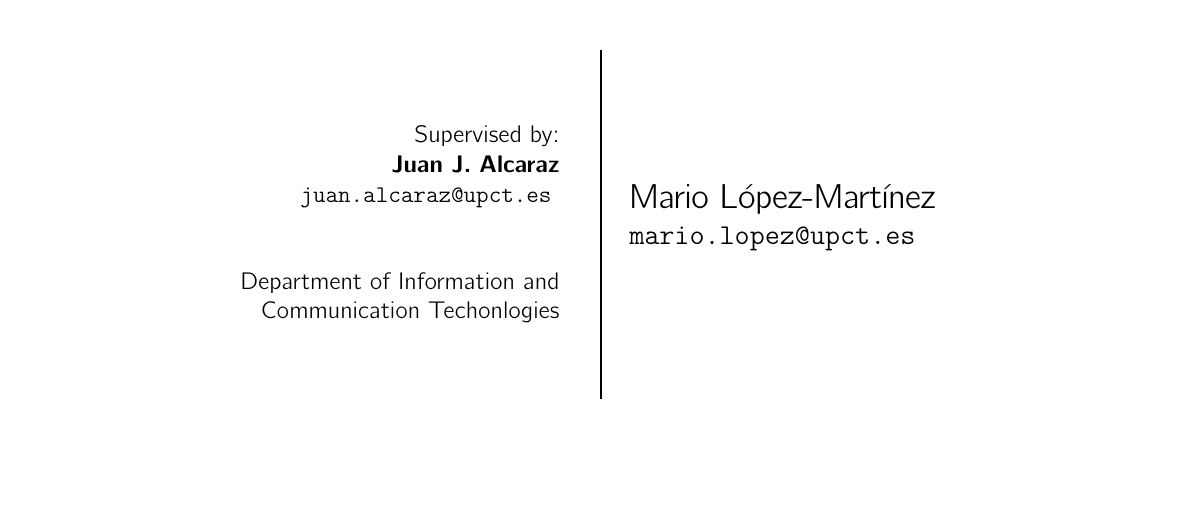
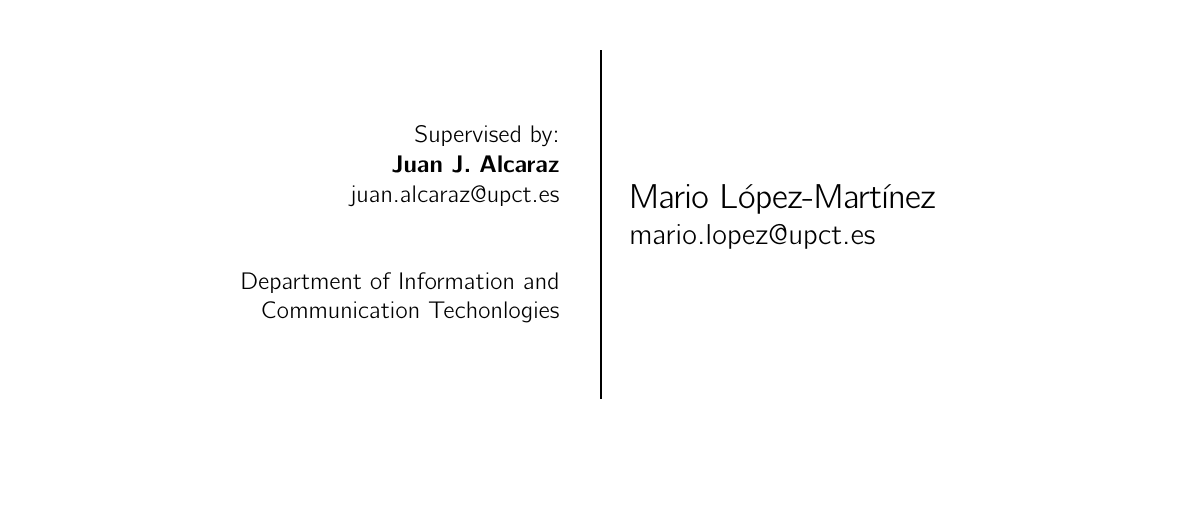
Before and after one commit to Mario-LopezTelecom/phdTesis, a LaTeX thesis (main.tex, which reads tex/TitleB.tex): part of page 1 of 188, cut so that both start at the same text. Compiled offline with pdfLaTeX.

Commit message:
Elimanada fuente ttt en e-mails portada

```diff
--- a/tex/TitleB.tex
+++ b/tex/TitleB.tex
@@ -35,8 +35,8 @@ contents={\begin{tikzpicture}[remember picture,overlay]
     \begin{flushright}
     Supervised by: \\
     \textbf{Juan J. Alcaraz}\\
-    \texttt{juan.alcaraz@upct.es}
-    \vspace*{1cm}\\
+    juan.alcaraz@upct.es\\
+    \vspace*{1cm}
     Department of Information and Communication Techonlogies\\
     \end{flushright}
 \end{minipage} \hspace{15pt}
```
Also changed, not shown: main.pdf, tex/TitleB.tex (2 more changed lines), 1 other file.
